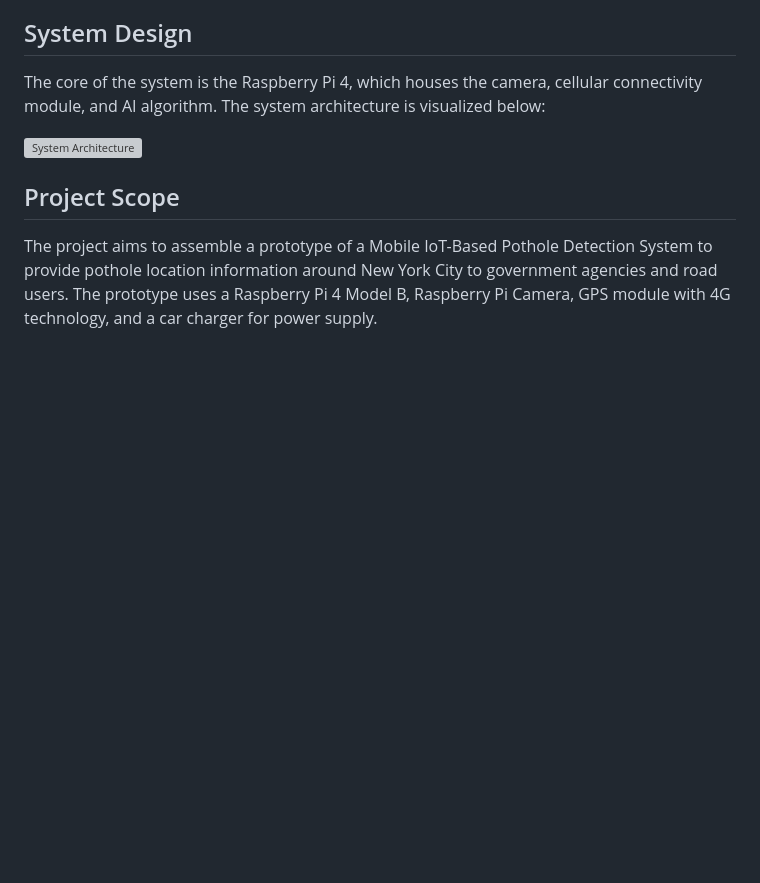
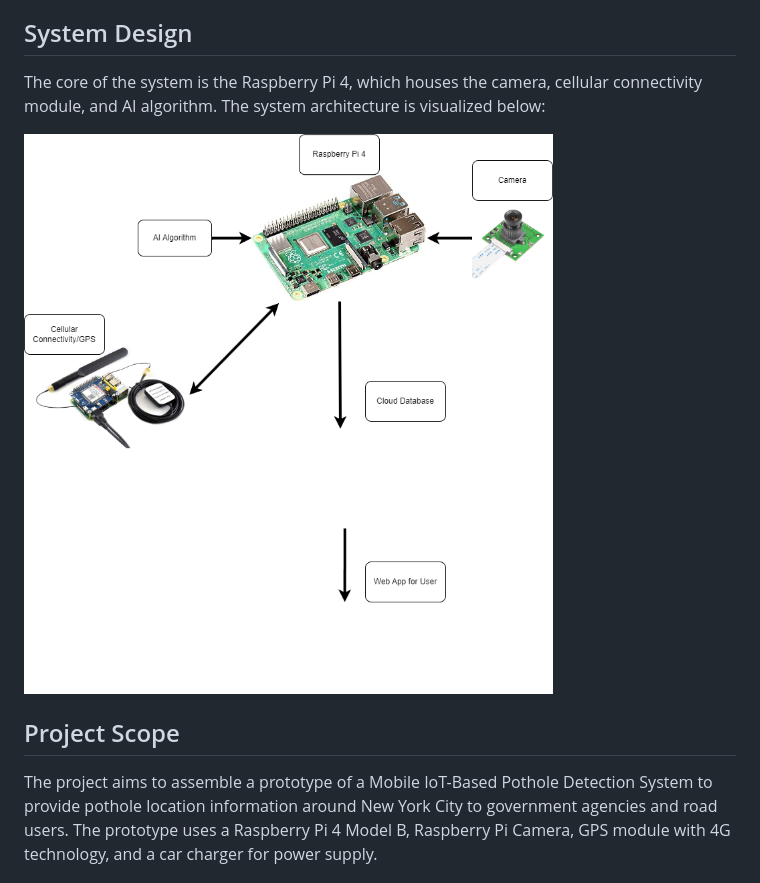
Before and after one commit to tanerav/Pothole-Detection, a Markdown page: README.md, the part around the change. Rendered like a GitHub page; blank space fills up the shorter version; grey boxes are pictures that could not be loaded.

```diff
--- a/README.md
+++ b/README.md
@@ -22,7 +22,7 @@ Potholes pose significant hazards to public roads, causing vehicle damage and sa
 
 The core of the system is the Raspberry Pi 4, which houses the camera, cellular connectivity module, and AI algorithm. The system architecture is visualized below:
 
-![System Architecture](#)
+![System Architecture](SystemDesign.drawio.png)
 
 ## Project Scope
 
```
